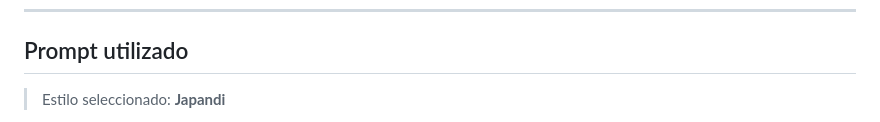
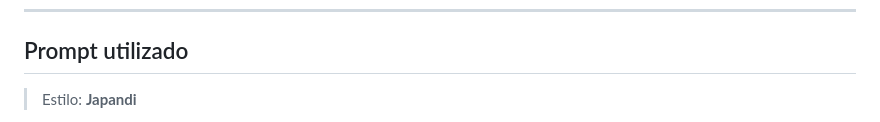
Before and after one commit to mikefink22/IFTS-TwinIAsLandingPages, a Markdown page: README.md, the part around one of its changes. Rendered like a GitHub page.

Commit message:
fix: refine prompt section for Japandi design aesthetic in README.md

```diff
--- a/README.md
+++ b/README.md
@@ -57,5 +57,5 @@ Se seleccionó el estilo **Japandi** — fusión del minimalismo japonés y la c
 
 ## Prompt utilizado
 
-> Estilo seleccionado: **Japandi**
+> Estilo: **Japandi**
 
```
Also changed, not shown: other parts of README.md (+2 -4 lines).
